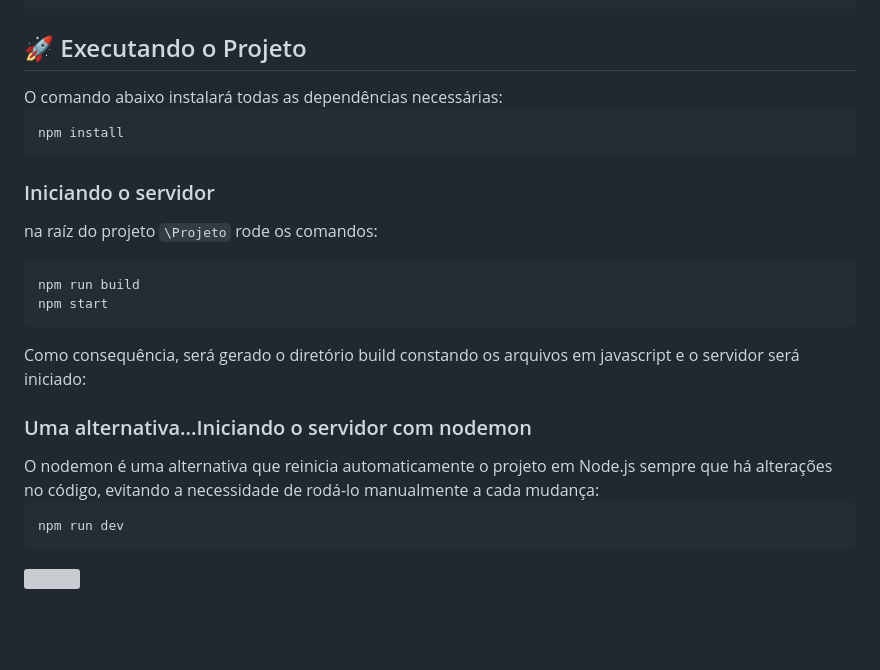
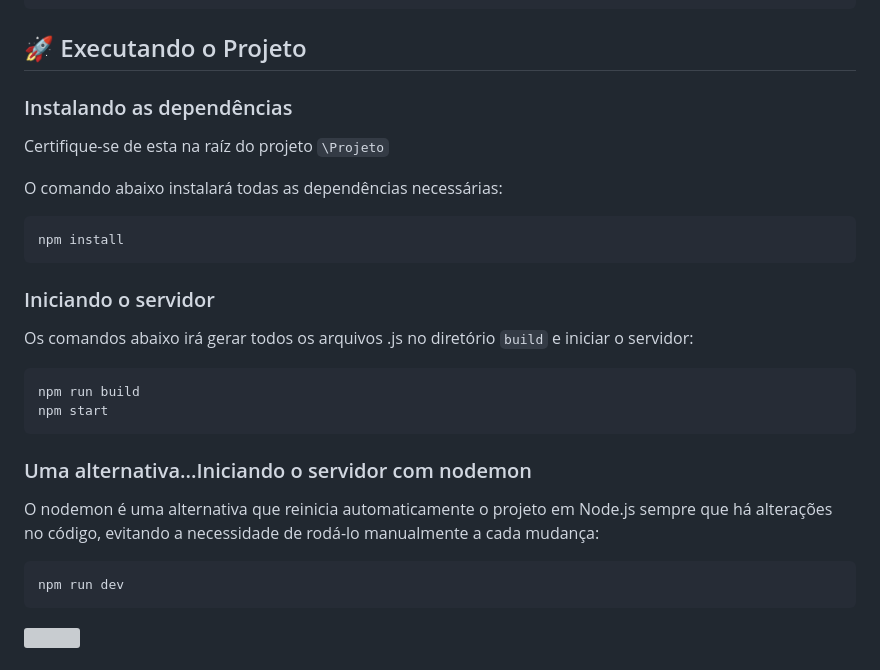
Before and after one commit to JheniferLais/ProjetoIntegradorII-BetPlatform, a Markdown page: Projeto/README.md, the part around the change. Rendered like a GitHub page; blank space fills up the shorter version; grey boxes are pictures that could not be loaded.

````diff
--- a/Projeto/README.md
+++ b/Projeto/README.md
@@ -98,6 +98,11 @@ Projeto/
 
 
 <h2 id="started">🚀 Executando o Projeto</h2>
+
+<h3>Instalando as dependências</h3>
+
+Certifique-se de esta na raíz do projeto `\Projeto`
+
 O comando abaixo instalará todas as dependências necessárias:
 
 ```shell
@@ -106,18 +111,16 @@ npm install
 
 <h3>Iniciando o servidor</h3>
 
-na raíz do projeto `\Projeto` rode os comandos:
+Os comandos abaixo irá gerar todos os arquivos .js no diretório `build` e iniciar o servidor:
 
 ```shell
 npm run build
 npm start
 ```
 
-Como consequência, será gerado o diretório build constando os arquivos em javascript e o servidor será iniciado:
+<h3>Uma alternativa...Iniciando o servidor com nodemon</h3>
 
-<h3>Uma alternativa...Iniciando o servidor com nodemon</h3>
-O nodemon é uma alternativa que reinicia automaticamente o projeto em Node.js sempre que há alterações no código,
-evitando a necessidade de rodá-lo manualmente a cada mudança:
+O nodemon é uma alternativa que reinicia automaticamente o projeto em Node.js sempre que há alterações no código, evitando a necessidade de rodá-lo manualmente a cada mudança:
 
 ```shell
 npm run dev
````
